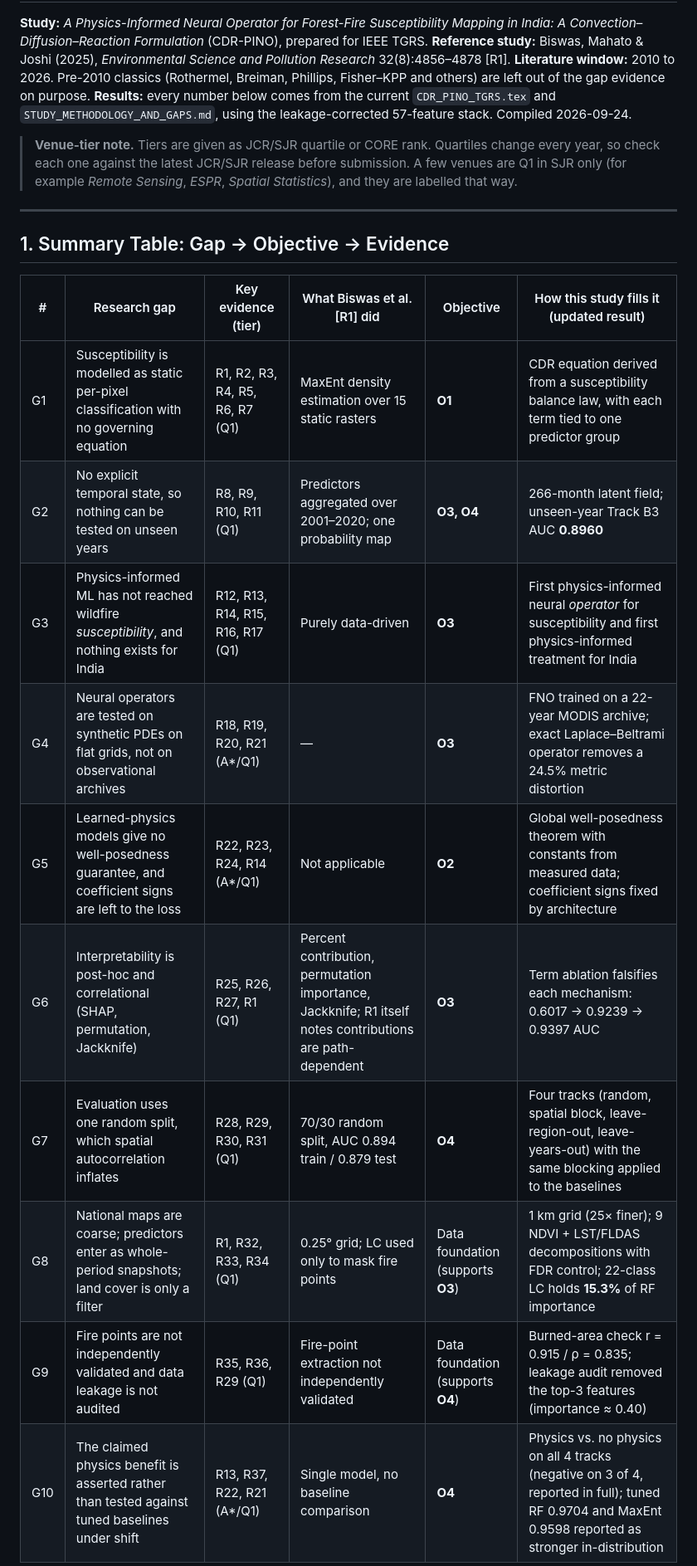
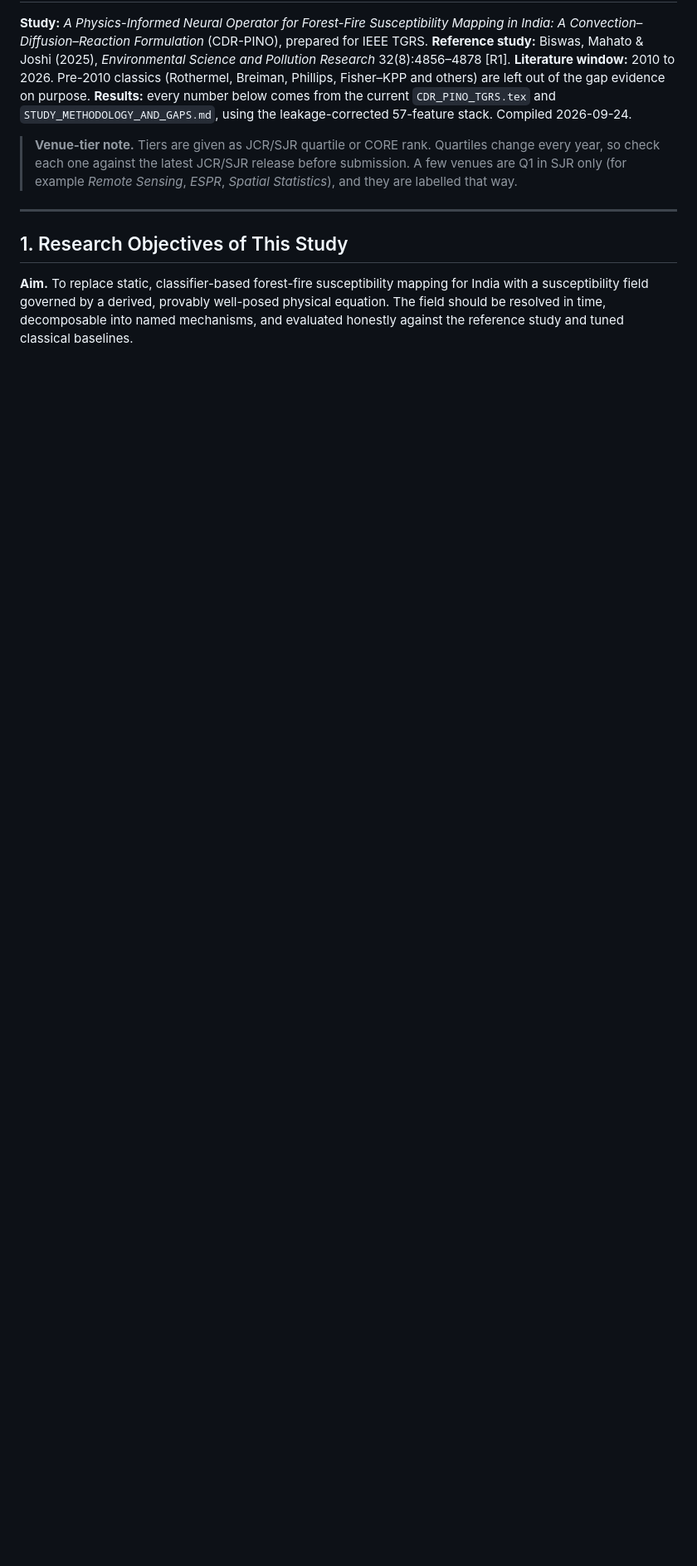
Before and after one commit to rawan230/_PINO_For_Spatial_Mapping_INDIA-2000-2022-, a Markdown page: Design_and_Paper/RESEARCH_GAPS_AND_OBJECTIVES.md, the part around one of its changes. Shown at 83% size. GitHub-like rendering; blank space fills up the shorter version.

```diff
--- a/Design_and_Paper/RESEARCH_GAPS_AND_OBJECTIVES.md
+++ b/Design_and_Paper/RESEARCH_GAPS_AND_OBJECTIVES.md
@@ -9,18 +9,7 @@
 
 ---
 
-## 1. Summary Table: Gap → Objective → Evidence
+## 1. Research Objectives of This Study
 
-| # | Research gap | Key evidence (tier) | What Biswas et al. [R1] did | Objective | How this study fills it (updated result) |
-|---|---|---|---|---|---|
-| G1 | Susceptibility is modelled as static per-pixel classification with no governing equation | R1, R2, R3, R4, R5, R6, R7 (Q1) | MaxEnt density estimation over 15 static rasters | **O1** | CDR equation derived from a susceptibility balance law, with each term tied to one predictor group |
-| G2 | No explicit temporal state, so nothing can be tested on unseen years | R8, R9, R10, R11 (Q1) | Predictors aggregated over 2001–2020; one probability map | **O3, O4** | 266-month latent field; unseen-year Track B3 AUC **0.8960** |
-| G3 | Physics-informed ML has not reached wildfire *susceptibility*, and nothing exists for India | R12, R13, R14, R15, R16, R17 (Q1) | Purely data-driven | **O3** | First physics-informed neural *operator* for susceptibility and first physics-informed treatment for India |
-| G4 | Neural operators are tested on synthetic PDEs on flat grids, not on observational archives | R18, R19, R20, R21 (A*/Q1) | — | **O3** | FNO trained on a 22-year MODIS archive; exact Laplace–Beltrami operator removes a 24.5% metric distortion |
-| G5 | Learned-physics models give no well-posedness guarantee, and coefficient signs are left to the loss | R22, R23, R24, R14 (A*/Q1) | Not applicable | **O2** | Global well-posedness theorem with constants from measured data; coefficient signs fixed by architecture |
-| G6 | Interpretability is post-hoc and correlational (SHAP, permutation, Jackknife) | R25, R26, R27, R1 (Q1) | Percent contribution, permutation importance, Jackknife; R1 itself notes contributions are path-dependent | **O3** | Term ablation falsifies each mechanism: 0.6017 → 0.9239 → 0.9397 AUC |
-| G7 | Evaluation uses one random split, which spatial autocorrelation inflates | R28, R29, R30, R31 (Q1) | 70/30 random split, AUC 0.894 train / 0.879 test | **O4** | Four tracks (random, spatial block, leave-region-out, leave-years-out) with the same blocking applied to the baselines |
-| G8 | National maps are coarse; predictors enter as whole-period snapshots; land cover is only a filter | R1, R32, R33, R34 (Q1) | 0.25° grid; LC used only to mask fire points | Data foundation (supports **O3**) | 1 km grid (25× finer); 9 NDVI + LST/FLDAS decompositions with FDR control; 22-class LC holds **15.3%** of RF importance |
-| G9 | Fire points are not independently validated and data leakage is not audited | R35, R36, R29 (Q1) | Fire-point extraction not independently validated | Data foundation (supports **O4**) | Burned-area check r = 0.915 / ρ = 0.835; leakage audit removed the top-3 features (importance ≈ 0.40) |
-| G10 | The claimed physics benefit is asserted rather than tested against tuned baselines under shift | R13, R37, R22, R21 (A*/Q1) | Single model, no baseline comparison | **O4** | Physics vs. no physics on all 4 tracks (negative on 3 of 4, reported in full); tuned RF 0.9704 and MaxEnt 0.9598 reported as stronger in-distribution |
+**Aim.** To replace static, classifier-based forest-fire susceptibility mapping for India with a susceptibility field governed by a derived, provably well-posed physical equation. The field should be resolved in time, decomposable into named mechanisms, and evaluated honestly against the reference study and tuned classical baselines.
 
```
Also changed, not shown: other parts of Design_and_Paper/RESEARCH_GAPS_AND_OBJECTIVES.md (+52 -25 lines).
